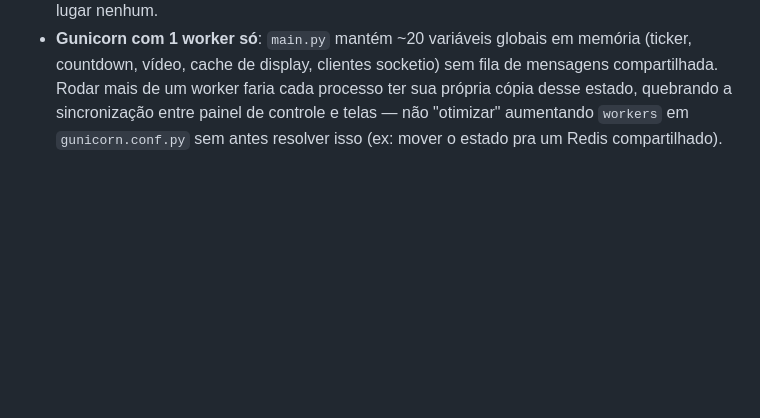
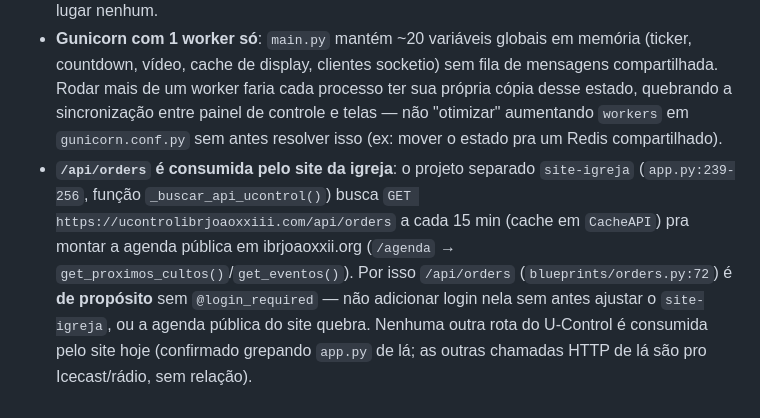
Before and after one commit to brunomint/U-Control, a Markdown page: KANBAN.md, the part around the change. GitHub-like rendering; blank space fills up the shorter version.

Commit message:
Documenta que /api/orders é consumida pelo site-igreja (ibrjoaoxxii.org)
Registra no KANBAN.md que a rota pública /api/orders alimenta a agenda
pública do site da igreja (site-igreja/app.py:_buscar_api_ucontrol()),
pra deixar claro que a ausência de @login_required ali é proposital,
não uma falha esquecida — evita que uma limpeza de segurança futura
adicione login sem querer e quebre o site.

Co-Authored-By: Claude Sonnet 5 <noreply@anthropic.com>

```diff
--- a/KANBAN.md
+++ b/KANBAN.md
@@ -111,3 +111,4 @@ Clientes
   **Rollout no Pi ainda pendente (nunca fizemos, `main` só foi testado localmente):** além do `flask db upgrade` de sempre (que cria as tabelas novas, vazias), é preciso rodar os scripts de importação uma vez contra os arquivos JSON reais do Pi (`scripts/import_*.py` — cada um lê seu(s) arquivo(s) e escreve no banco; todos com `--force` só se precisar reimportar). Sem isso, as tabelas ficam vazias e o app vai parecer ter perdido todos os dados (músicas, ordens, histórico etc.) mesmo com o schema certo. Ordem sugerida: `import_display_log.py`, `import_configs.py`, `import_countdown_ticker.py`, `import_songs.py`, `import_orders.py`. Cada script só lê o JSON de origem (nunca apaga/modifica) e aborta sem duplicar se a tabela já tiver linha.
 - **Deploy**: `scripts/deploy.py` (paramiko/SSH) — roda localmente, conecta no Pi, faz `git reset --hard` na branch, reinstala dependências, reaplica o patch do flask_socketio e reinicia o serviço via systemd (detecta o nome do serviço automaticamente). Precisa de `pip install -r requirements-dev.txt` local antes de usar. Use `--dry-run` pra ver o plano sem conectar em lugar nenhum.
 - **Gunicorn com 1 worker só**: `main.py` mantém ~20 variáveis globais em memória (ticker, countdown, vídeo, cache de display, clientes socketio) sem fila de mensagens compartilhada. Rodar mais de um worker faria cada processo ter sua própria cópia desse estado, quebrando a sincronização entre painel de controle e telas — não "otimizar" aumentando `workers` em `gunicorn.conf.py` sem antes resolver isso (ex: mover o estado pra um Redis compartilhado).
+- **`/api/orders` é consumida pelo site da igreja**: o projeto separado `site-igreja` (`app.py:239-256`, função `_buscar_api_ucontrol()`) busca `GET https://ucontrolibrjoaoxxiii.com/api/orders` a cada 15 min (cache em `CacheAPI`) pra montar a agenda pública em ibrjoaoxxii.org (`/agenda` → `get_proximos_cultos()`/`get_eventos()`). Por isso `/api/orders` (`blueprints/orders.py:72`) é **de propósito** sem `@login_required` — não adicionar login nela sem antes ajustar o `site-igreja`, ou a agenda pública do site quebra. Nenhuma outra rota do U-Control é consumida pelo site hoje (confirmado grepando `app.py` de lá; as outras chamadas HTTP de lá são pro Icecast/rádio, sem relação).
```
